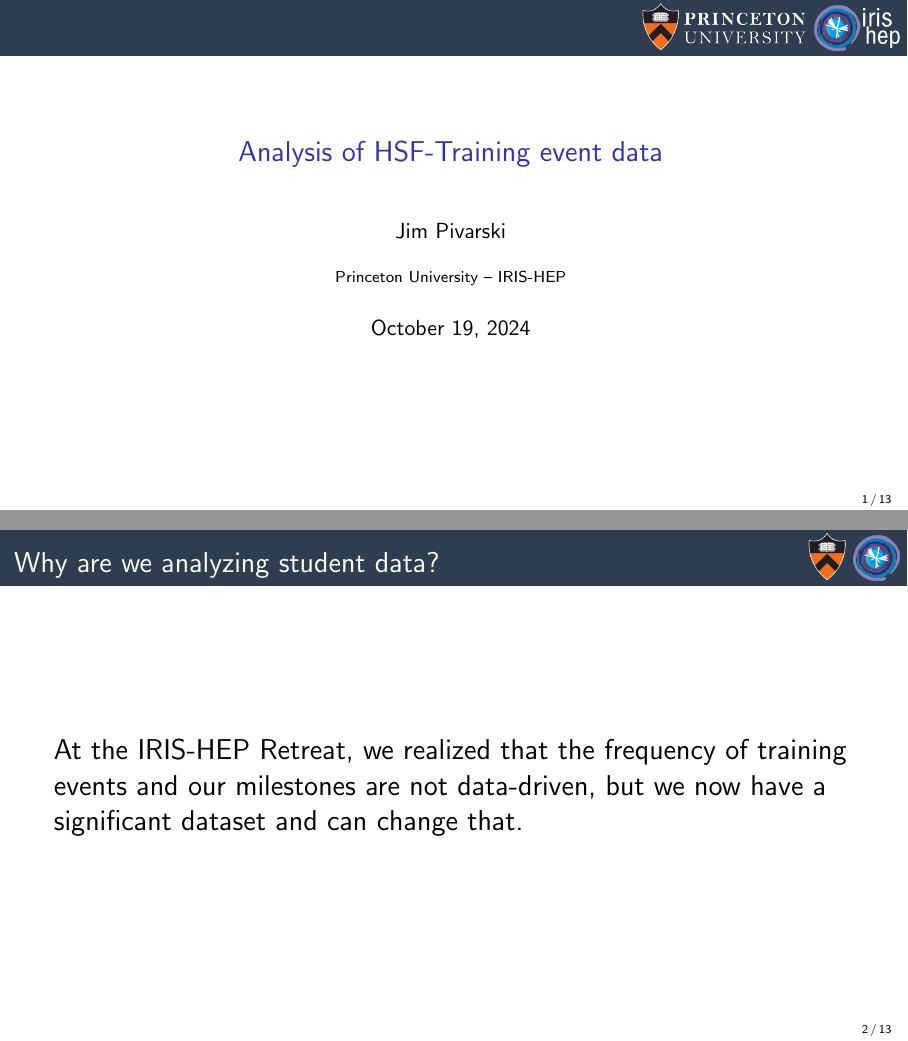
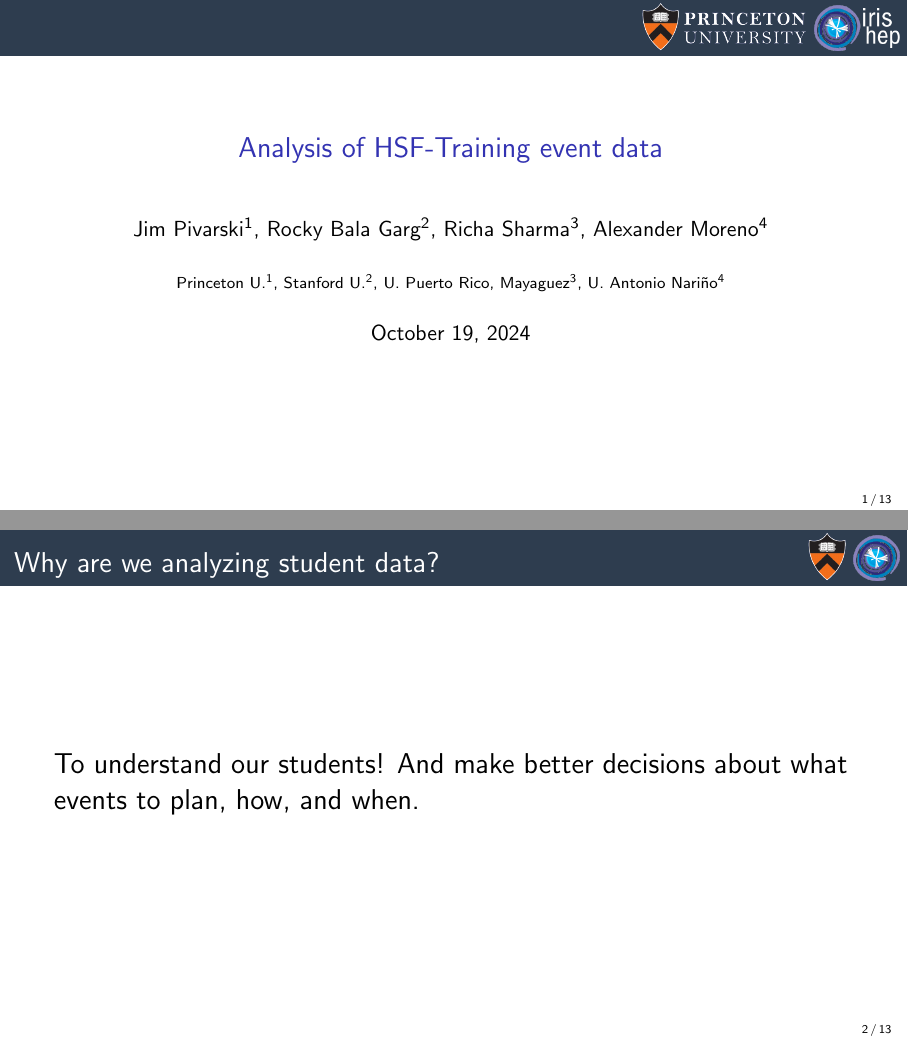
Before and after one commit to jpivarski-talks/2024-10-19-preCHEP-2024-hsf-training, LaTeX slides (main.tex): pages 1 and 2 of 30, joined at a grey line. Compiled offline with pdfLaTeX.

Commit message:
Updates from Overleaf

```diff
--- a/main.tex
+++ b/main.tex
@@ -33,8 +33,8 @@
 \definecolor{mauve}{rgb}{0.58,0,0.82}
 
 \title[2024-10-19-preCHEP-2024-hsf-training]{Analysis of HSF-Training event data}
-\author{Jim Pivarski}
-\institute{Princeton University -- IRIS-HEP}
+\author{Jim Pivarski$^1$, Rocky Bala Garg$^2$, Richa Sharma$^3$, Alexander Moreno$^4$}
+\institute{Princeton~U.$^1$, Stanford~U.$^2$, U.~Puerto Rico, Mayaguez$^3$, U.~Antonio Nariño$^4$}
 \date{October 19, 2024}
 
 \usetikzlibrary{shapes.callouts}
@@ -59,7 +59,7 @@
 \begin{frame}{Why are we analyzing student data?}
 \Large
 \vspace{0.5 cm}
-At the IRIS-HEP Retreat, we realized that the frequency of training events and our milestones are not data-driven, but we now have a significant dataset and can change that.
+To understand our students! And make better decisions about what events to plan, how, and when.
 \end{frame}
 
 \begin{frame}{Sources of data}
```
